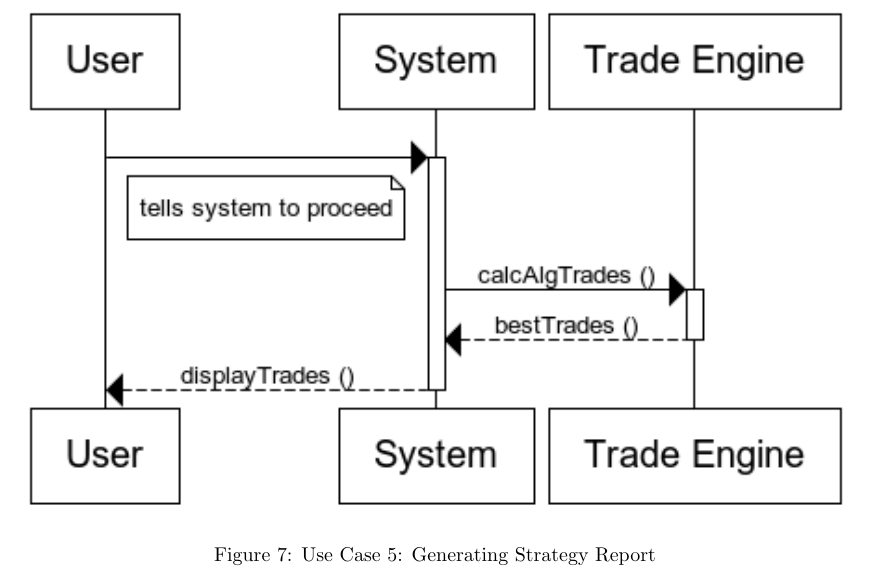
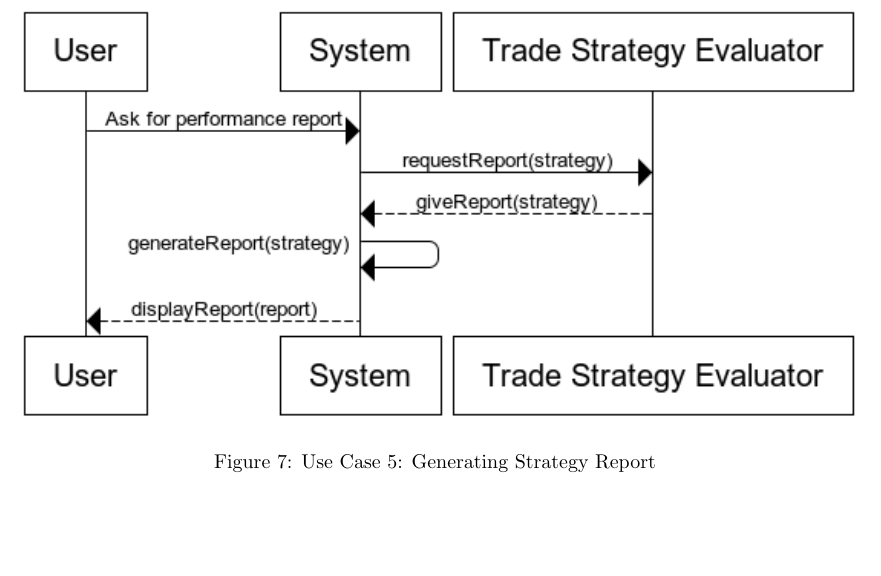
Before and after one commit to zSakare/SENG3011, a LaTeX document (InitialManagementReport/InitialManagementReport.tex): part of page 12 of 14, cut so that both start at the same text, the shorter picture padded with empty space. Compiled offline with pdfLaTeX.

Commit message:
fixed use cases

```diff
--- a/InitialManagementReport/InitialManagementReport.tex
+++ b/InitialManagementReport/InitialManagementReport.tex
@@ -228,7 +228,7 @@ created by our team. \\
 \end{figure}
 
 \begin{figure}[H]
-   \includegraphics[width=1\textwidth]{images/generatingTrades}
+   \includegraphics[width=1\textwidth]{images/generateReports}
    \caption{Use Case 5: Generating Strategy Report}
 \end{figure}
 
```
Also changed, not shown: InitialManagementReport/InitialManagementReport.pdf, 2 other files.
